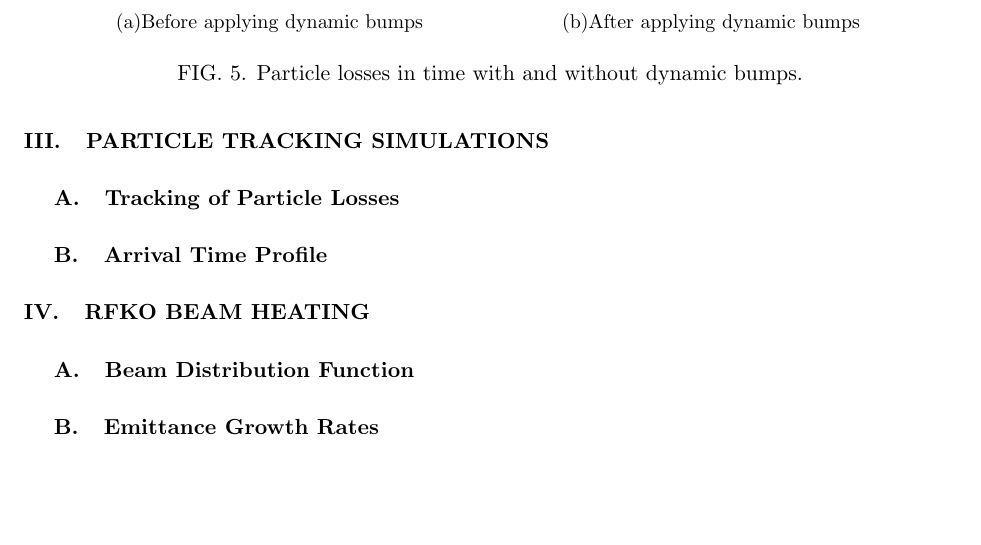
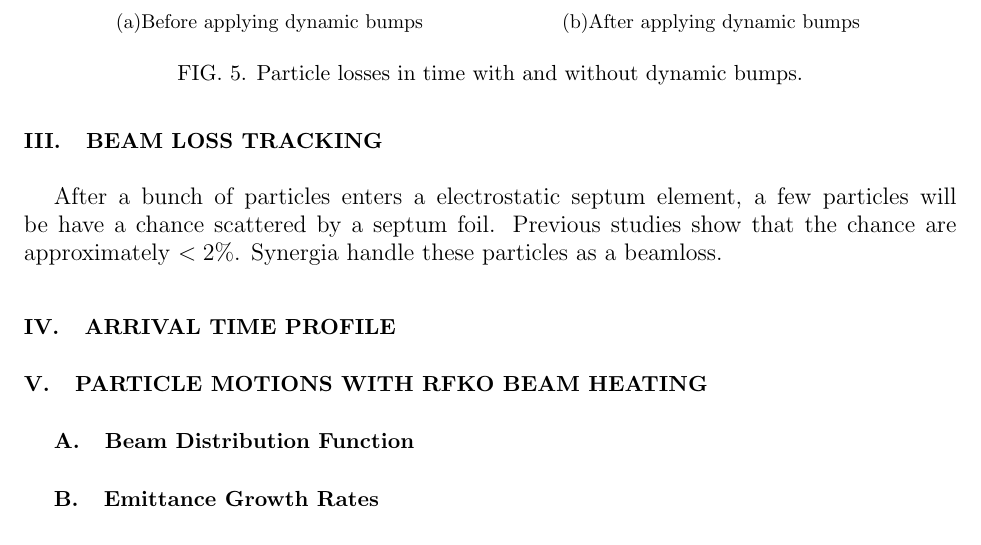
Before and after one commit to mightycard/beamstudy, a LaTeX paper (beamstudy.tex): part of page 5 of 5, cut so that both start at the same text, the shorter picture padded with empty space. Compiled offline with pdfLaTeX.

Commit message:
start section: beamloss tracking

```diff
--- a/beamstudy.tex
+++ b/beamstudy.tex
@@ -194,13 +194,22 @@ We also observed that losses at the 2nd septum with dynamic bumps are decreased.
   \caption{\label{fig:bump4}Particle losses in time with and without dynamic bumps.}
 \end{figure*}
 
-\section{\label{sec:tracking}Particle Tracking Simulations}
 
-\subsection{\label{sec:loss}Tracking of Particle Losses}
+\section{\label{sec:beamloss}Beam Loss Tracking}
 
-\subsection{\label{sec:arrival}Arrival Time Profile}
+After a bunch of particles enters a electrostatic septum element, a few particles will be have a chance scattered by a septum foil. Previous studies show that the chance are approximately $< 2 \%$. Synergia handle these particles as a beamloss.
 
-\section{\label{sec:rfko}RFKO Beam Heating}
+%TODO
+%MARS parameters
+%figure: MARS configuration
+%figure: beamloss result
+
+
+\section{\label{sec:arrival}Arrival Time Profile}
+
+
+
+\section{\label{sec:rfko}Particle Motions with RFKO Beam Heating}
 
 \subsection{\label{sec:dist}Beam Distribution Function}
 
```
Also changed, not shown: beamstudy.tex (2 more changed lines).
